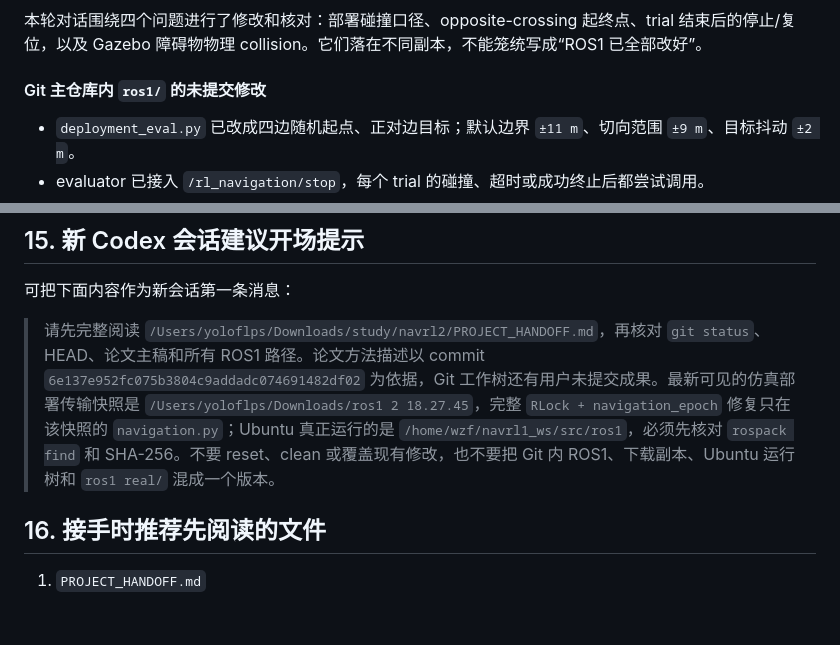
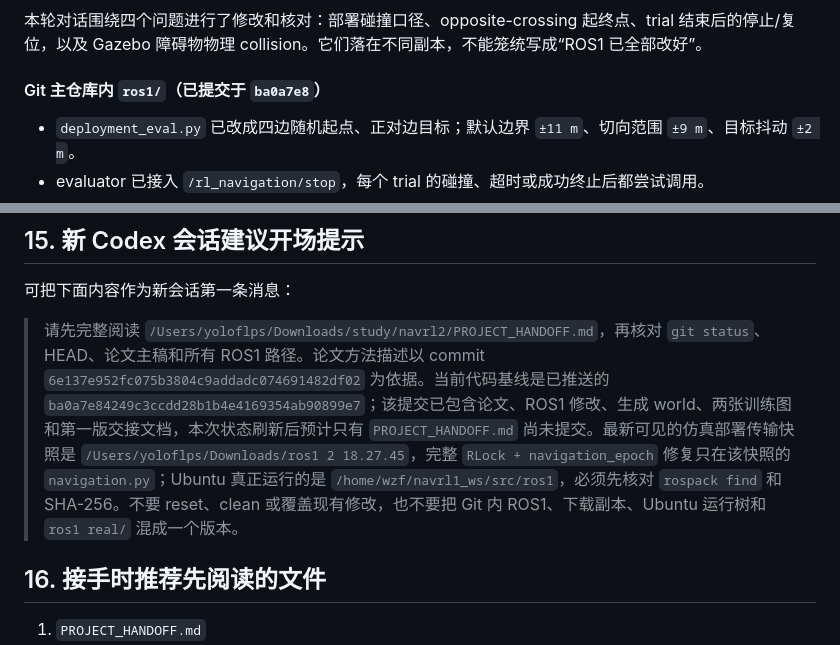
Before and after one commit to 05380/navrl2, a Markdown page: PROJECT_HANDOFF.md, 2 parts joined by grey strips. Rendered like a GitHub page; blank space fills up the shorter version.

```diff
--- a/PROJECT_HANDOFF.md
+++ b/PROJECT_HANDOFF.md
@@ -554,7 +553,7 @@ algo:
 
 本轮对话围绕四个问题进行了修改和核对：部署碰撞口径、opposite-crossing 起终点、trial 结束后的停止/复位，以及 Gazebo 障碍物物理 collision。它们落在不同副本，不能笼统写成“ROS1 已全部改好”。
 
-#### Git 主仓库内 `ros1/` 的未提交修改
+#### Git 主仓库内 `ros1/`（已提交于 `ba0a7e8`）
 
 - `deployment_eval.py` 已改成四边随机起点、正对边目标；默认边界 `±11 m`、切向范围 `±9 m`、目标抖动 `±2 m`。
 - evaluator 已接入 `/rl_navigation/stop`，每个 trial 的碰撞、超时或成功终止后都尝试调用。
@@ -1250,7 +1249,7 @@ grep -c '<collision' \
 
 可把下面内容作为新会话第一条消息：
 
-> 请先完整阅读 `/Users/yoloflps/Downloads/study/navrl2/PROJECT_HANDOFF.md`，再核对 `git status`、HEAD、论文主稿和所有 ROS1 路径。论文方法描述以 commit `6e137e952fc075b3804c9addadc074691482df02` 为依据，Git 工作树还有用户未提交成果。最新可见的仿真部署传输快照是 `/Users/yoloflps/Downloads/ros1 2 18.27.45`，完整 `RLock + navigation_epoch` 修复只在该快照的 `navigation.py`；Ubuntu 真正运行的是 `/home/wzf/navrl1_ws/src/ros1`，必须先核对 `rospack find` 和 SHA-256。不要 reset、clean 或覆盖现有修改，也不要把 Git 内 ROS1、下载副本、Ubuntu 运行树和 `ros1 real/` 混成一个版本。
+> 请先完整阅读 `/Users/yoloflps/Downloads/study/navrl2/PROJECT_HANDOFF.md`，再核对 `git status`、HEAD、论文主稿和所有 ROS1 路径。论文方法描述以 commit `6e137e952fc075b3804c9addadc074691482df02` 为依据。当前代码基线是已推送的 `ba0a7e84249c3ccdd28b1b4e4169354ab90899e7`；该提交已包含论文、ROS1 修改、生成 world、两张训练图和第一版交接文档，本次状态刷新后预计只有 `PROJECT_HANDOFF.md` 尚未提交。最新可见的仿真部署传输快照是 `/Users/yoloflps/Downloads/ros1 2 18.27.45`，完整 `RLock + navigation_epoch` 修复只在该快照的 `navigation.py`；Ubuntu 真正运行的是 `/home/wzf/navrl1_ws/src/ros1`，必须先核对 `rospack find` 和 SHA-256。不要 reset、clean 或覆盖现有修改，也不要把 Git 内 ROS1、下载副本、Ubuntu 运行树和 `ros1 real/` 混成一个版本。
 
 ## 16. 接手时推荐先阅读的文件
 
```
Also changed, not shown: other parts of PROJECT_HANDOFF.md (+31 -32 lines).
